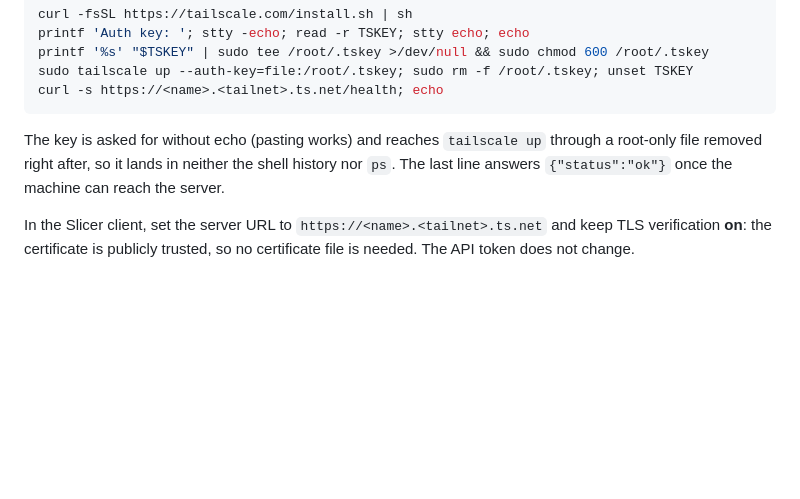
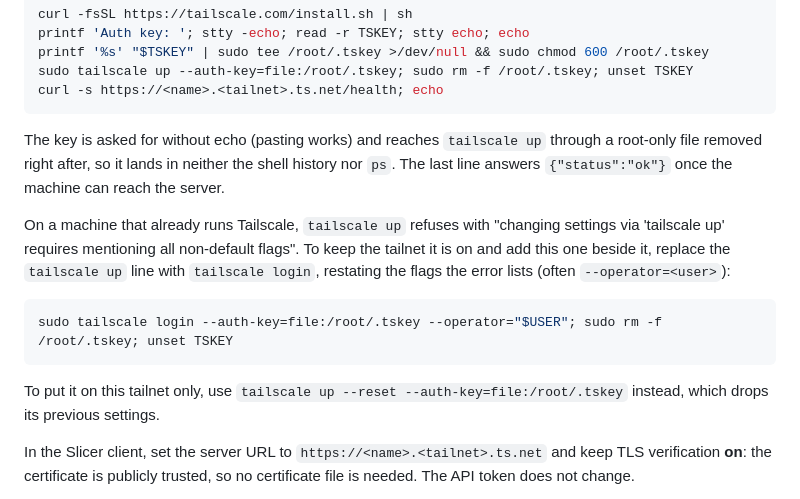
Before and after one commit to DCBIA-OrthoLab/VISOR-serve, a Markdown page: scripts/README.md, the part around the change. GitHub-like rendering; blank space fills up the shorter version.

Commit message:
DOC: say how to add the tailnet on a machine that already runs Tailscale

````diff
--- a/scripts/README.md
+++ b/scripts/README.md
@@ -181,6 +181,19 @@ through a root-only file removed right after, so it lands in neither the shell
 history nor `ps`. The last line answers `{"status":"ok"}` once the machine can
 reach the server.
 
+On a machine that already runs Tailscale, `tailscale up` refuses with
+"changing settings via 'tailscale up' requires mentioning all non-default
+flags". To keep the tailnet it is on and add this one beside it, replace the
+`tailscale up` line with `tailscale login`, restating the flags the error
+lists (often `--operator=<user>`):
+
+```bash
+sudo tailscale login --auth-key=file:/root/.tskey --operator="$USER"; sudo rm -f /root/.tskey; unset TSKEY
+```
+
+To put it on this tailnet only, use `tailscale up --reset --auth-key=file:/root/.tskey`
+instead, which drops its previous settings.
+
 In the Slicer client, set the server URL to `https://<name>.<tailnet>.ts.net`
 and keep TLS verification **on**: the certificate is publicly trusted, so no
 certificate file is needed. The API token does not change.
````
